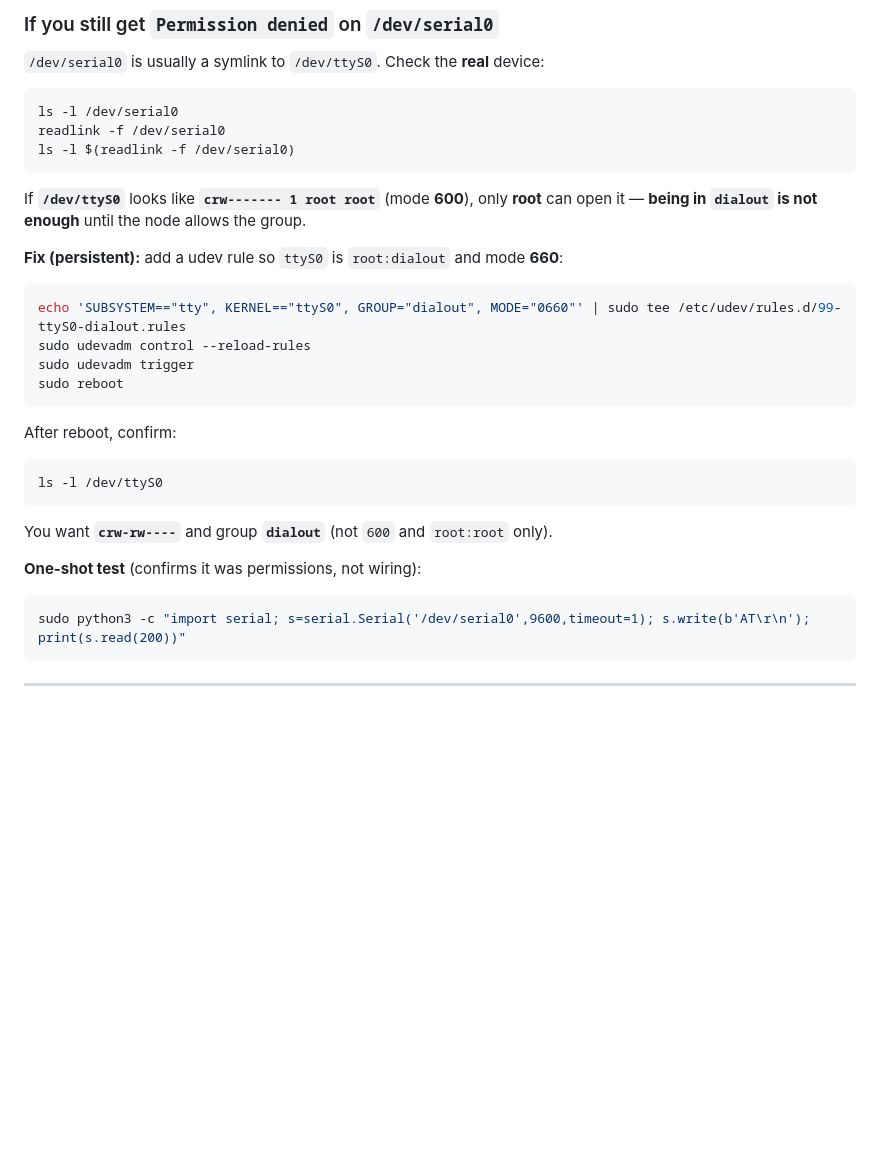
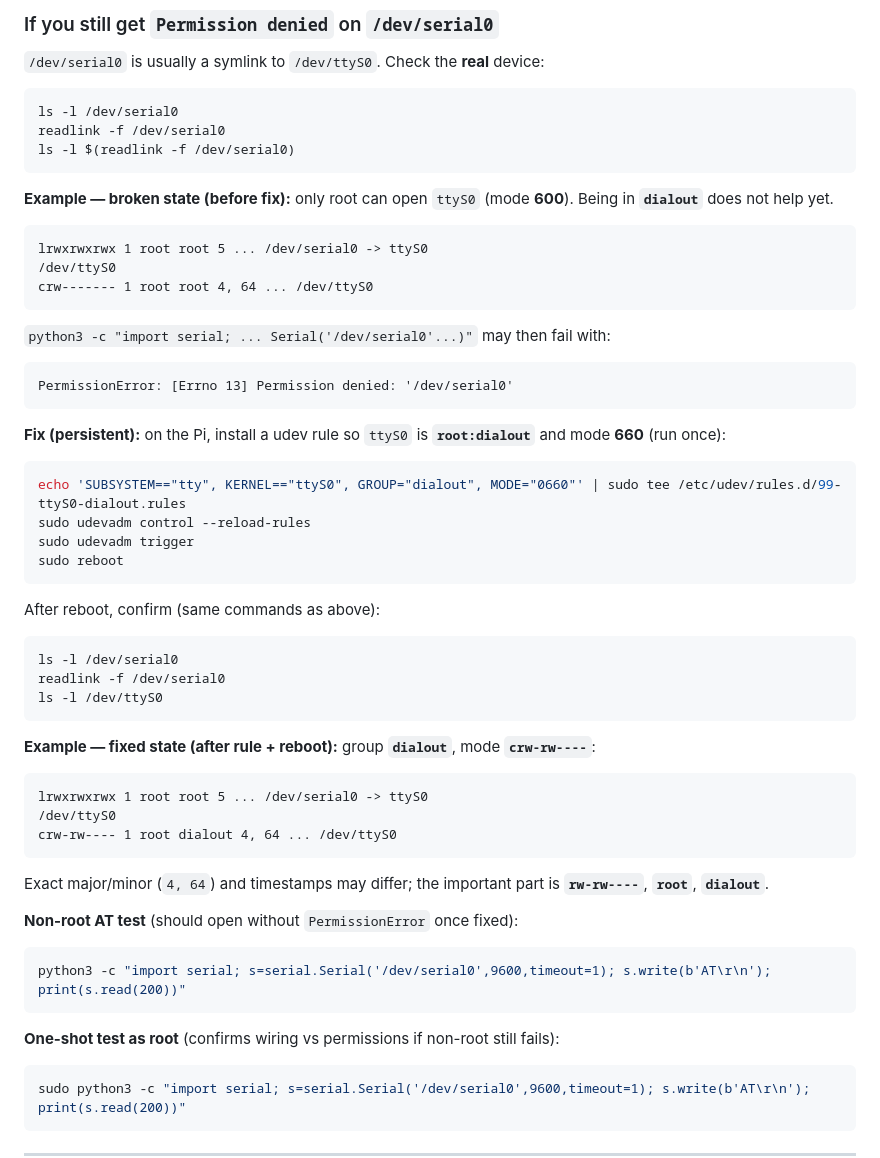
Before and after one commit to jsonjuliane/aas, a Markdown page: docs/pi_commands.md, the part around the change. Drawn GitHub-style; blank space fills up the shorter version.

Commit message:
docs: udev ttyS0 dialout steps and expected before/after output
Expand pi_commands with example broken/fixed ls output and AT tests; remove stray error log from docs.

````diff
--- a/docs/pi_commands.md
+++ b/docs/pi_commands.md
@@ -83,9 +83,21 @@ readlink -f /dev/serial0
 ls -l $(readlink -f /dev/serial0)
 ```
 
-If **`/dev/ttyS0`** looks like **`crw------- 1 root root`** (mode **600**), only **root** can open it — **being in `dialout` is not enough** until the node allows the group.
+**Example — broken state (before fix):** only root can open `ttyS0` (mode **600**). Being in **`dialout`** does not help yet.
 
-**Fix (persistent):** add a udev rule so `ttyS0` is `root:dialout` and mode **660**:
+```text
+lrwxrwxrwx 1 root root 5 ... /dev/serial0 -> ttyS0
+/dev/ttyS0
+crw------- 1 root root 4, 64 ... /dev/ttyS0
+```
+
+`python3 -c "import serial; ... Serial('/dev/serial0'...)"` may then fail with:
+
+```text
+PermissionError: [Errno 13] Permission denied: '/dev/serial0'
+```
+
+**Fix (persistent):** on the Pi, install a udev rule so `ttyS0` is **`root:dialout`** and mode **660** (run once):
 
 ```bash
 echo 'SUBSYSTEM=="tty", KERNEL=="ttyS0", GROUP="dialout", MODE="0660"' | sudo tee /etc/udev/rules.d/99-ttyS0-dialout.rules
@@ -94,15 +106,31 @@ sudo udevadm trigger
 sudo reboot
 ```
 
-After reboot, confirm:
+After reboot, confirm (same commands as above):
 
 ```bash
+ls -l /dev/serial0
+readlink -f /dev/serial0
 ls -l /dev/ttyS0
 ```
 
-You want **`crw-rw----`** and group **`dialout`** (not `600` and `root:root` only).
+**Example — fixed state (after rule + reboot):** group **`dialout`**, mode **`crw-rw----`**:
 
-**One-shot test** (confirms it was permissions, not wiring):
+```text
+lrwxrwxrwx 1 root root 5 ... /dev/serial0 -> ttyS0
+/dev/ttyS0
+crw-rw---- 1 root dialout 4, 64 ... /dev/ttyS0
+```
+
+Exact major/minor (`4, 64`) and timestamps may differ; the important part is **`rw-rw----`**, **`root`**, **`dialout`**.
+
+**Non-root AT test** (should open without `PermissionError` once fixed):
+
+```bash
+python3 -c "import serial; s=serial.Serial('/dev/serial0',9600,timeout=1); s.write(b'AT\r\n'); print(s.read(200))"
+```
+
+**One-shot test as root** (confirms wiring vs permissions if non-root still fails):
 
 ```bash
 sudo python3 -c "import serial; s=serial.Serial('/dev/serial0',9600,timeout=1); s.write(b'AT\r\n'); print(s.read(200))"
````
